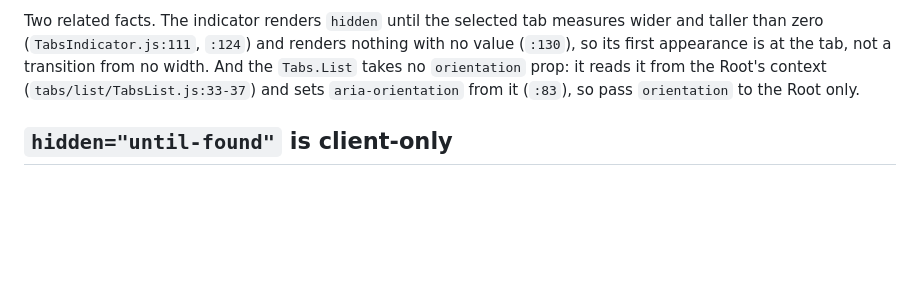
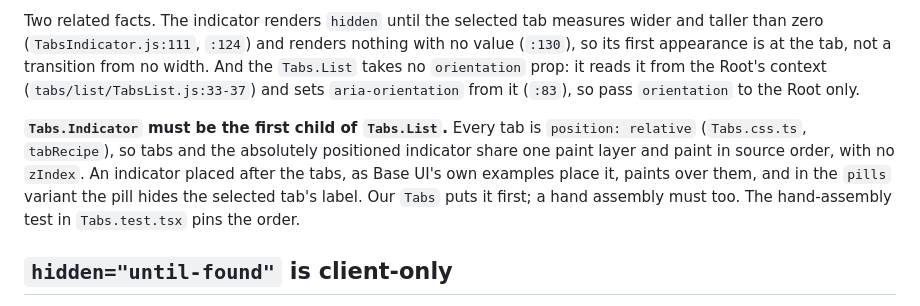
Before and after one commit to andrew-caines/apComponents, a Markdown page: docs/CONTRIBUTING.md, the part around the change. Drawn GitHub-style; blank space fills up the shorter version.

Commit message:
docs: Tabs.Indicator must be the first child of Tabs.List

```diff
--- a/docs/CONTRIBUTING.md
+++ b/docs/CONTRIBUTING.md
@@ -1071,6 +1071,13 @@ so its first appearance is at the tab, not a transition from no width. And the
 (`tabs/list/TabsList.js:33-37`) and sets `aria-orientation` from it (`:83`), so pass
 `orientation` to the Root only.
 
+**`Tabs.Indicator` must be the first child of `Tabs.List`.** Every tab is `position: relative`
+(`Tabs.css.ts`, `tabRecipe`), so tabs and the absolutely positioned indicator share one paint
+layer and paint in source order, with no `zIndex`. An indicator placed after the tabs, as
+Base UI's own examples place it, paints over them, and in the `pills` variant the pill hides
+the selected tab's label. Our `Tabs` puts it first; a hand assembly must too. The hand-assembly
+test in `Tabs.test.tsx` pins the order.
+
 ## `hidden="until-found"` is client-only
 
 **Server HTML for a closed `Accordion` panel carries a plain boolean `hidden=""`.** React
```
